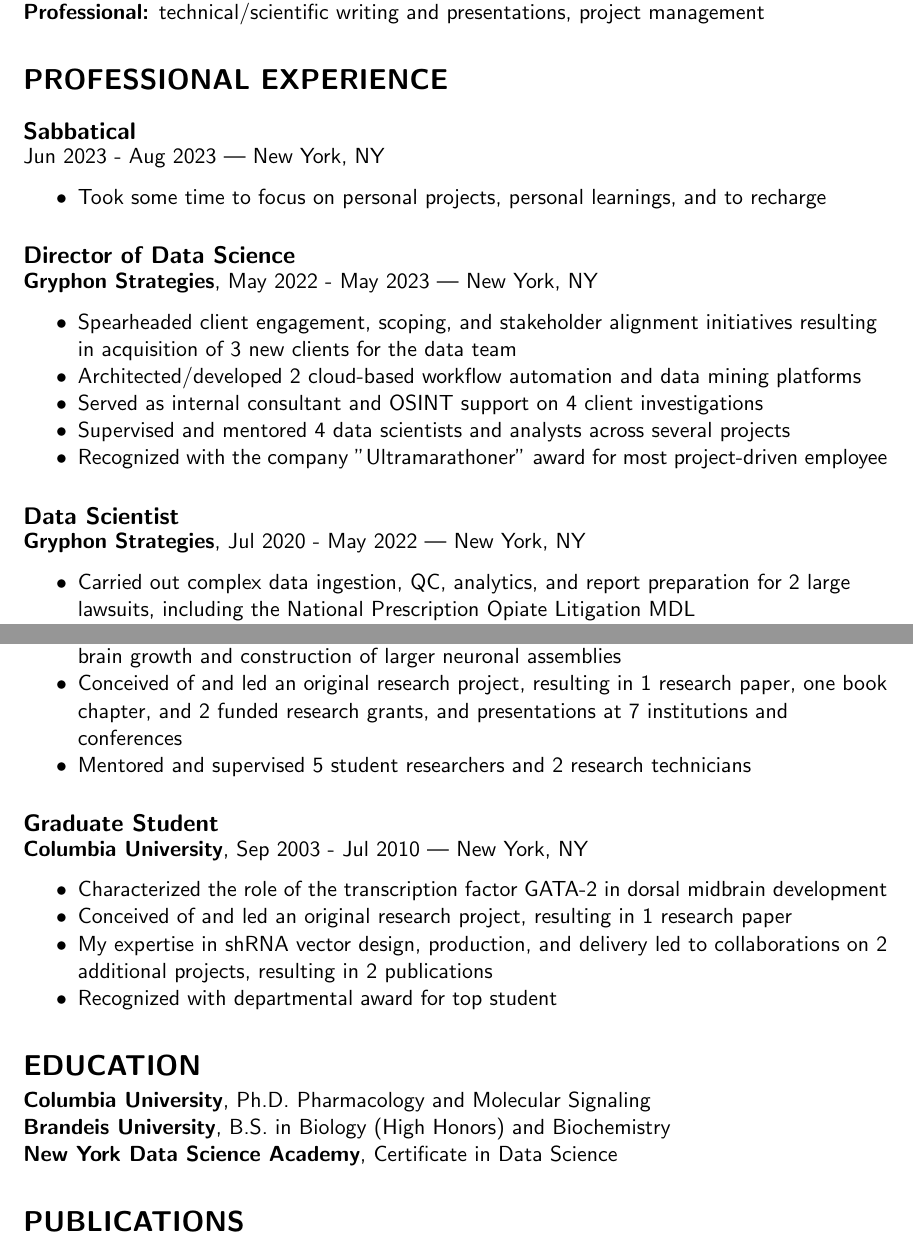
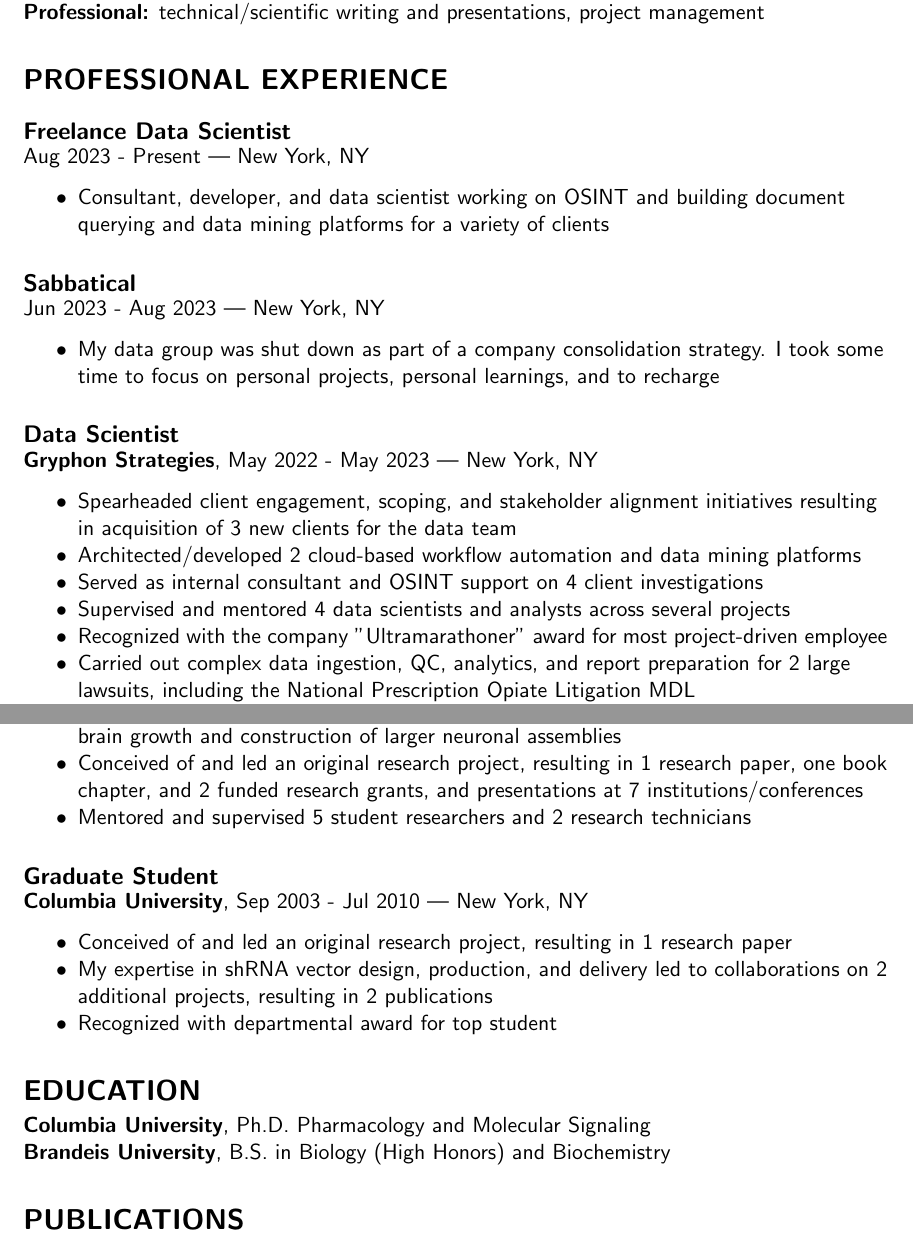
Before and after one commit to rtwillett/resume, a LaTeX CV (resume_full.tex): two parts of pages 1 and 2 of 2, joined at a grey line, cut so that both start at the same text. Compiled offline with pdfLaTeX.

Commit message:
Added freelancing work

```diff
--- a/resume_full.tex
+++ b/resume_full.tex
@@ -54,15 +54,24 @@
 
 \section*{PROFESSIONAL EXPERIENCE}
 
+\subsection*{Freelance Data Scientist}
+\vspace{-3truemm}
+
+{\bfseries}Aug 2023 - Present | New York, NY
+\begin{myitemize}
+	\item Consultant, developer, and data scientist working on OSINT and building document querying and data mining platforms for a variety of clients
+\end{myitemize}
+
 \subsection*{Sabbatical}
 \vspace{-3truemm}
 
 {\bfseries}Jun 2023 - Aug 2023 | New York, NY
 \begin{myitemize}
-	\item Took some time to focus on personal projects, personal learnings, and to recharge
+	\item My data group was shut down as part of a company consolidation strategy. I took some time to focus on personal projects, personal learnings, and to recharge
 \end{myitemize}
 
-\subsection*{Director of Data Science}
+\subsection*{Data Scientist}
+%\subsection*{Director of Data Science}
 \vspace{-3truemm}
 
 {\bfseries Gryphon Strategies}, May 2022 - May 2023 | New York, NY
@@ -72,13 +81,13 @@
 	\item Served as internal consultant and OSINT support on 4 client investigations
 	\item Supervised and mentored 4 data scientists and analysts across several projects
 	\item Recognized with the company "Ultramarathoner" award for most project-driven employee
-\end{myitemize}
+%\end{myitemize}
 
-\subsection*{Data Scientist}
-\vspace{-3truemm}
+%\subsection*{Data Scientist}
+%\vspace{-3truemm}
 
-{\bfseries Gryphon Strategies}, Jul 2020 - May 2022 | New York, NY
-\begin{myitemize}
+%{\bfseries Gryphon Strategies}, Jul 2020 - May 2022 | New York, NY
+%\begin{myitemize}
 	\item Carried out complex data ingestion, QC, analytics, and report preparation for 2 large lawsuits, including the National Prescription Opiate Litigation MDL
 	\item Built a feature engineering pipeline and risk model for a crime gun tracing platform used by a major metropolitan police department
 \end{myitemize}
@@ -109,7 +118,7 @@
 {\bfseries Memorial Sloan-Kettering Cancer Center}, Mar 2011 - Nov 2017 | New York, NY
 \begin{myitemize}
 	\item Discovered a novel role of a brain structure (cerebellar nuclei) on coordinating regional brain growth and construction of larger neuronal assemblies
-	\item Conceived of and led an original research project, resulting in 1 research paper, one book chapter, and 2 funded research grants, and presentations at 7 institutions and conferences
+	\item Conceived of and led an original research project, resulting in 1 research paper, one book chapter, and 2 funded research grants, and presentations at 7 institutions/conferences
 	\item Mentored and supervised 5 student researchers and 2 research technicians
 \end{myitemize}
 
@@ -117,7 +126,6 @@
 \vspace{-3truemm}
 {\bfseries Columbia University}, Sep 2003 - Jul 2010 | New York, NY
 \begin{myitemize}
-	\item Characterized the role of the transcription factor GATA-2 in dorsal midbrain development
 	\item Conceived of and led an original research project, resulting in 1 research paper
 	\item My expertise in shRNA vector design, production, and delivery led to collaborations on 2 additional projects, resulting in 2 publications
 	\item Recognized with departmental award for top student
@@ -127,7 +135,6 @@
 \vspace{-3truemm}
 {\bfseries Columbia University}, Ph.D. Pharmacology and Molecular Signaling \\
 {\bfseries Brandeis University}, B.S. in Biology (High Honors) and Biochemistry \\
-{\bfseries New York Data Science Academy}, Certificate in Data Science
 
 \section*{PUBLICATIONS}
 \vspace{-3truemm}
```
Also changed, not shown: resume_full.pdf, 2 other files.
